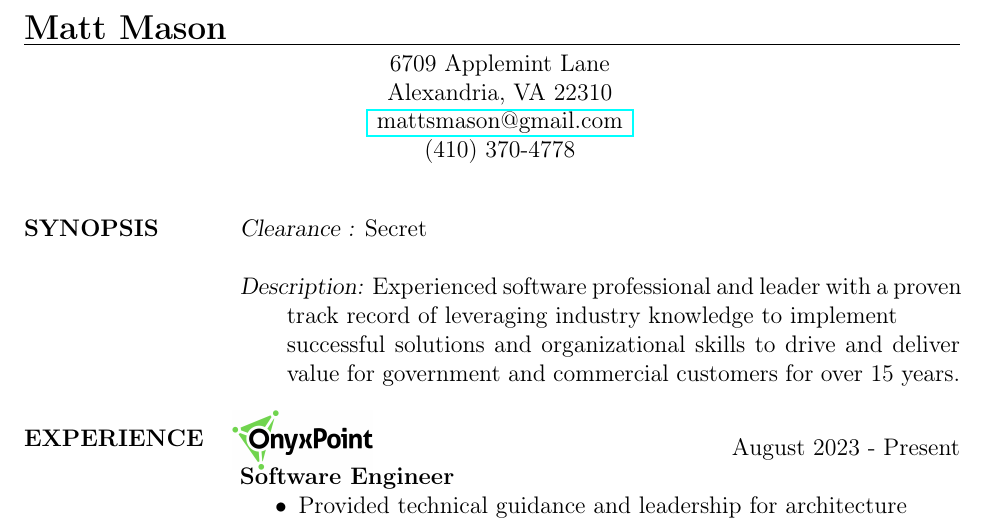
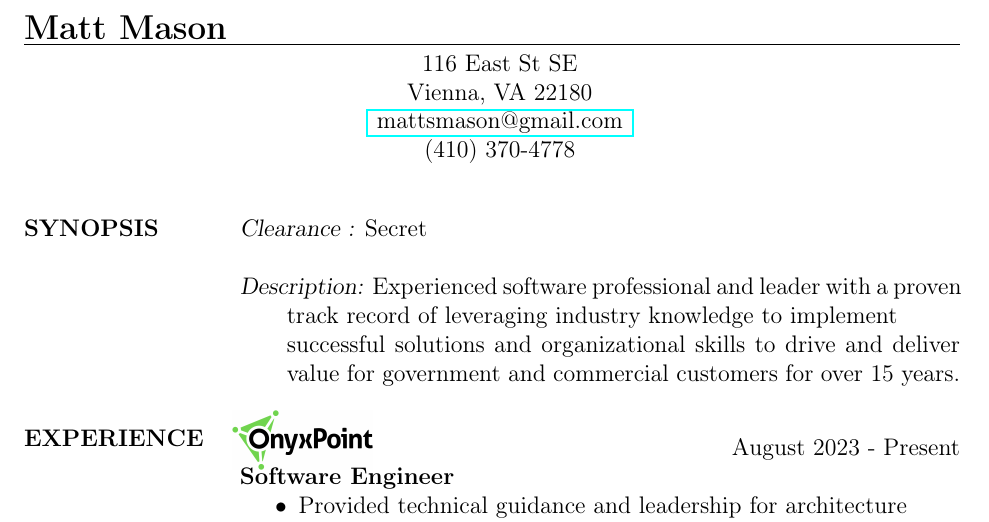
Before and after one commit to fishyfishy/resume, a LaTeX CV (resume.tex): part of page 1 of 2, cut so that both start at the same text. Compiled offline with pdfLaTeX.

Commit message:
Updated address.

```diff
--- a/resume.tex
+++ b/resume.tex
@@ -48,8 +48,8 @@
                 \setlength\topsep{0pt} % removes the extra spaces created by the center environment
                 \setlength\parskip{0pt}
                 \begin{center}
-                    6709 Applemint Lane  \\
-                    Alexandria, VA 22310 \\
+                    116 East St SE  \\
+                    Vienna, VA 22180 \\
                     \href{mailTo:mattsmason@gmail.com}{ mattsmason@gmail.com } \\
                     (410) 370-4778
                 \end{center}
```
Also changed, not shown: resume.pdf, 2 other files.
